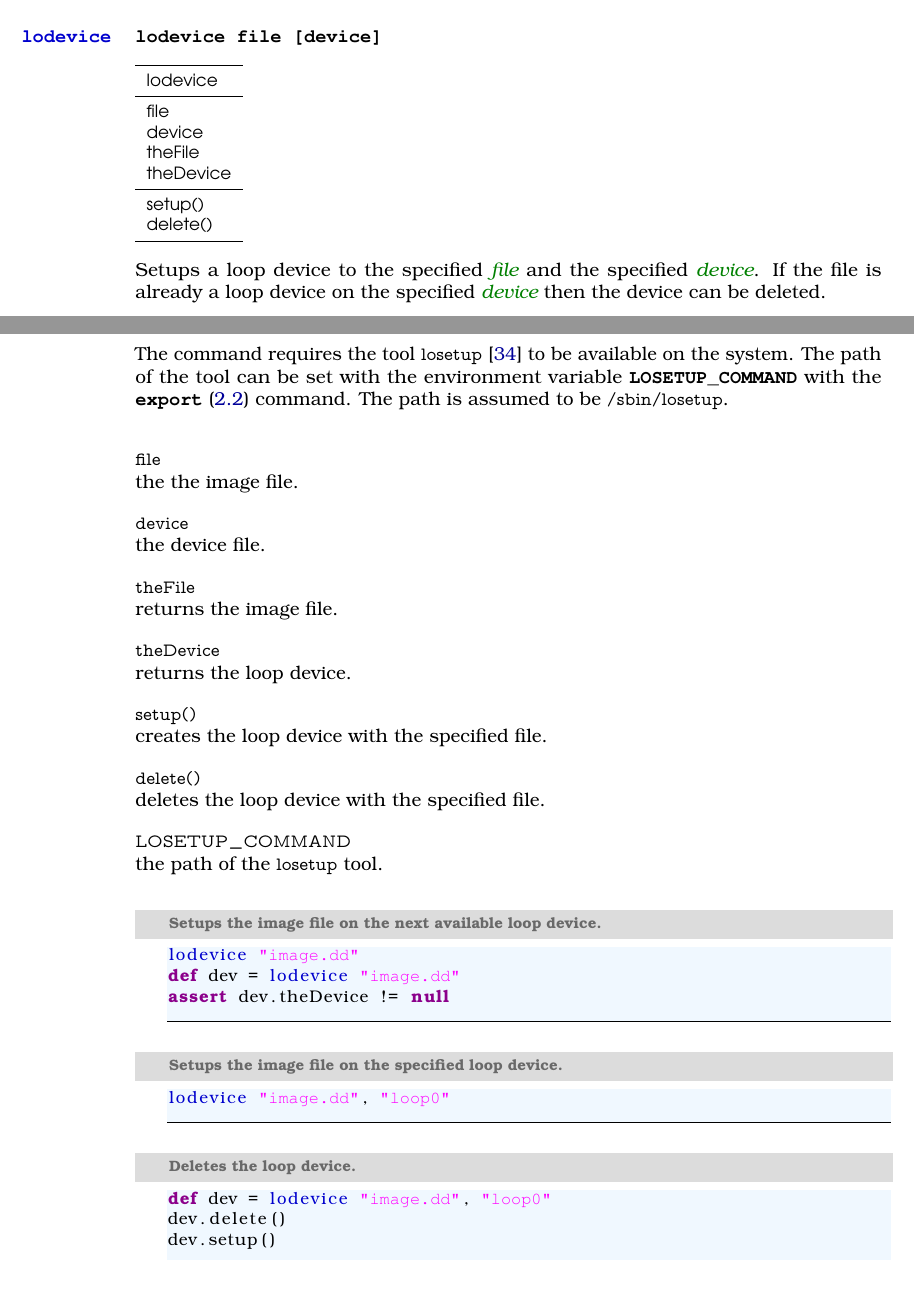
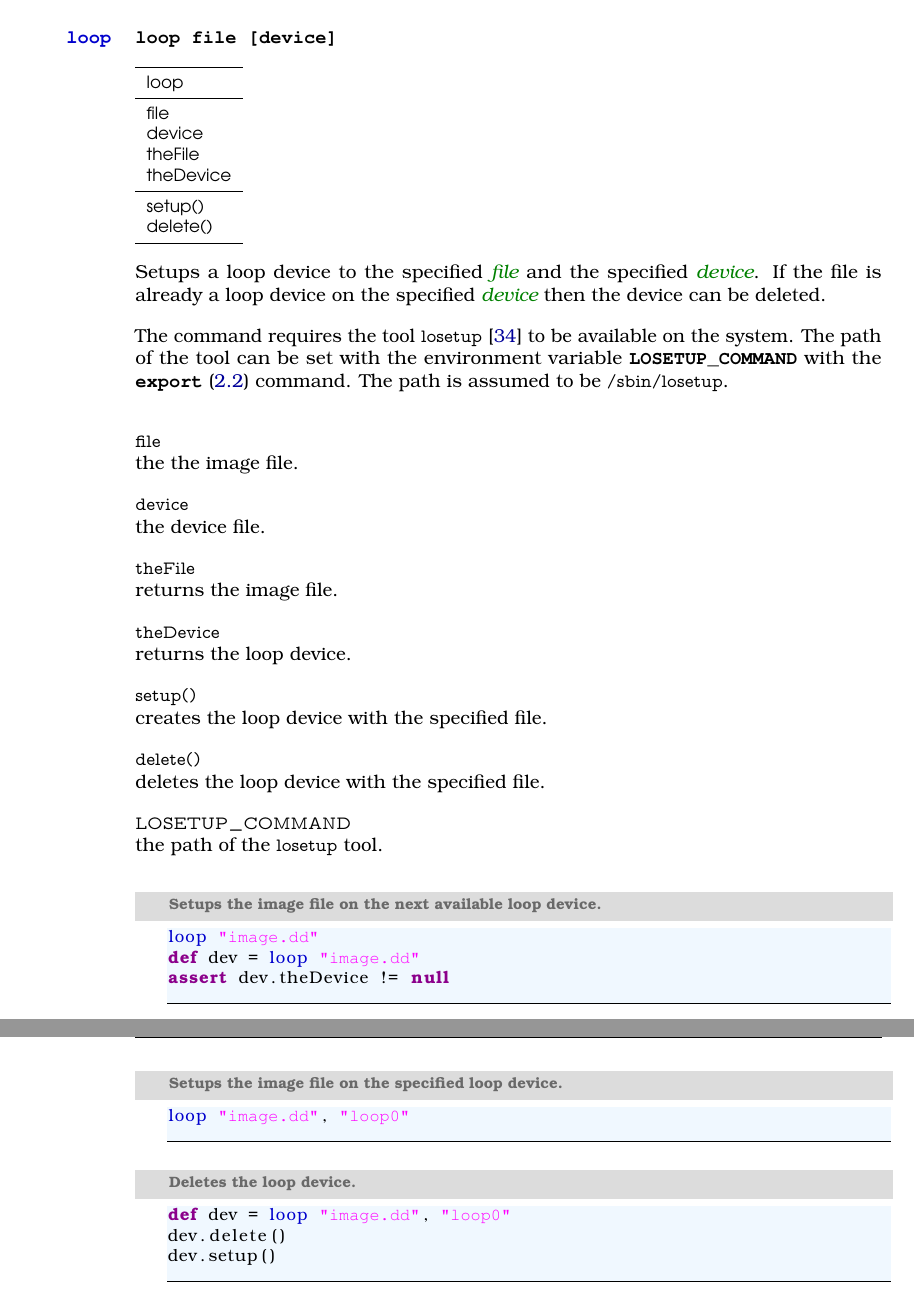
Before and after one commit to devent/mongoose-docu, a LaTeX thesis (groovybash_en.tex, which reads buildin_commands_loop_en.tex, customstyles.sty): two parts of pages 21 and 22 of 35 before the commit and two parts of pages 22 and 23 of 35 after it, joined at a grey line, cut so that both start at the same text. Compiled offline with pdfLaTeX; an older LaTeX class or package is replaced by its successor.

Commit message:
Rename lodevice to loop
#2397

```diff
--- a/buildin_commands_lodevice_en.tex
+++ b/buildin_commands_loop_en.tex
@@ -1,7 +1,7 @@
-\TheCommand{lodevice}%
-\Command{lodevice file [device]}
+\TheCommand{loop}%
+\Command{loop file [device]}
 
-\TypeTable{lodevice \\}{%
+\TypeTable{loop \\}{%
 % properties
 file \\
 device \\
@@ -47,21 +47,21 @@ the path of the \code{losetup} tool.
 %
 \end{asparadesc}
 
-\begin{lstlisting}[style=Groovybash, label={lst:example_lodevice1}, title={
+\begin{lstlisting}[style=Groovybash, label={lst:example_loop1}, title={
 Setups the image file on the next available loop device.}]
-lodevice "image.dd"
-def dev = lodevice "image.dd"
+loop "image.dd"
+def dev = loop "image.dd"
 assert dev.theDevice != null
 \end{lstlisting}
 
-\begin{lstlisting}[style=Groovybash, label={lst:example_lodevice2}, title={
+\begin{lstlisting}[style=Groovybash, label={lst:example_loop2}, title={
 Setups the image file on the specified loop device.}]
-lodevice "image.dd", "loop0"
+loop "image.dd", "loop0"
 \end{lstlisting}
 
-\begin{lstlisting}[style=Groovybash, label={lst:example_lodevice3}, title={
+\begin{lstlisting}[style=Groovybash, label={lst:example_loop3}, title={
 Deletes the loop device.}]
-def dev = lodevice "image.dd", "loop0"
+def dev = loop "image.dd", "loop0"
 dev.delete()
 dev.setup()
 \end{lstlisting}
--- a/customstyles.sty
+++ b/customstyles.sty
@@ -33,7 +33,7 @@
 % Format listings
 \lstdefinelanguage{Groovybash}[]{Groovy}{%
 morekeywords={},
-morekeywords=[2]{buildin,cd,create,echo,enable,export,exit,listFiles,lodevice,printf,println,print,run,parse,pwd,sudo},
+morekeywords=[2]{buildin,cd,create,echo,enable,export,exit,listFiles,loop,printf,println,print,run,parse,pwd,sudo},
 morekeywords=[3]{DirectoryNotFound,ENV,HOME,USER_HOME,CDPATH,PWD,SCRIPT_HOME}
 }
 
```
Also changed, not shown: buildin_commands_en.tex (+1 -1 lines).
